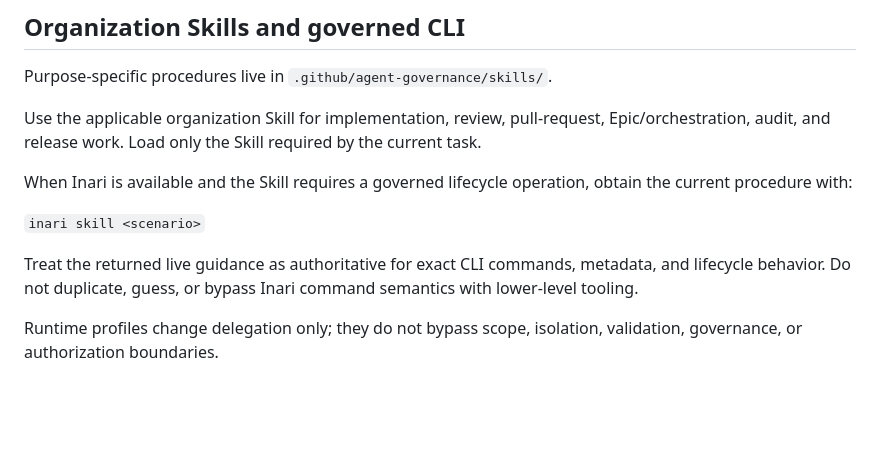
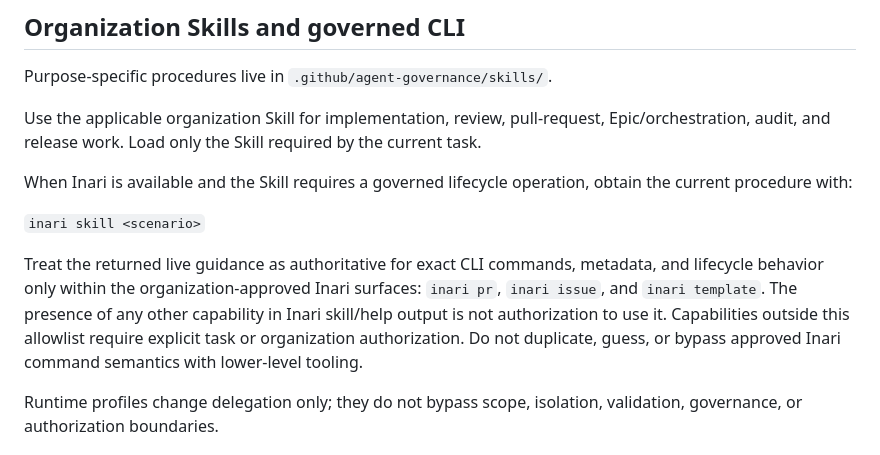
Before and after one commit to yohn-jp/.github, a Markdown page: AGENTS.md, the part around the change. GitHub-like rendering; blank space fills up the shorter version.

Commit message:
docs: allowlist production Inari surfaces

```diff
--- a/AGENTS.md
+++ b/AGENTS.md
@@ -68,7 +68,7 @@ When Inari is available and the Skill requires a governed lifecycle operation, o
 
 `inari skill <scenario>`
 
-Treat the returned live guidance as authoritative for exact CLI commands, metadata, and lifecycle behavior. Do not duplicate, guess, or bypass Inari command semantics with lower-level tooling.
+Treat the returned live guidance as authoritative for exact CLI commands, metadata, and lifecycle behavior only within the organization-approved Inari surfaces: `inari pr`, `inari issue`, and `inari template`. The presence of any other capability in Inari skill/help output is not authorization to use it. Capabilities outside this allowlist require explicit task or organization authorization. Do not duplicate, guess, or bypass approved Inari command semantics with lower-level tooling.
 
 Runtime profiles change delegation only; they do not bypass scope, isolation, validation, governance, or authorization boundaries.
 
```
